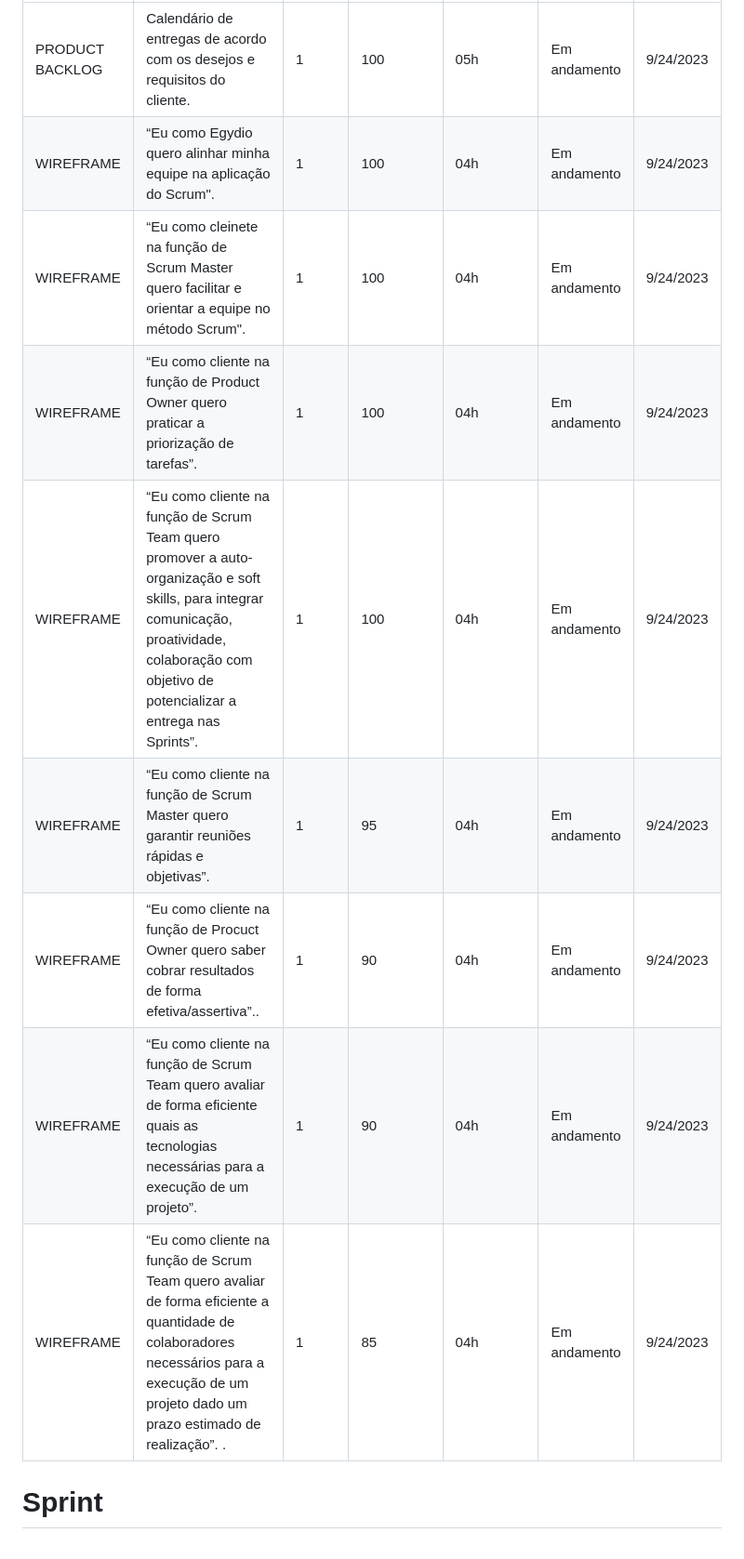
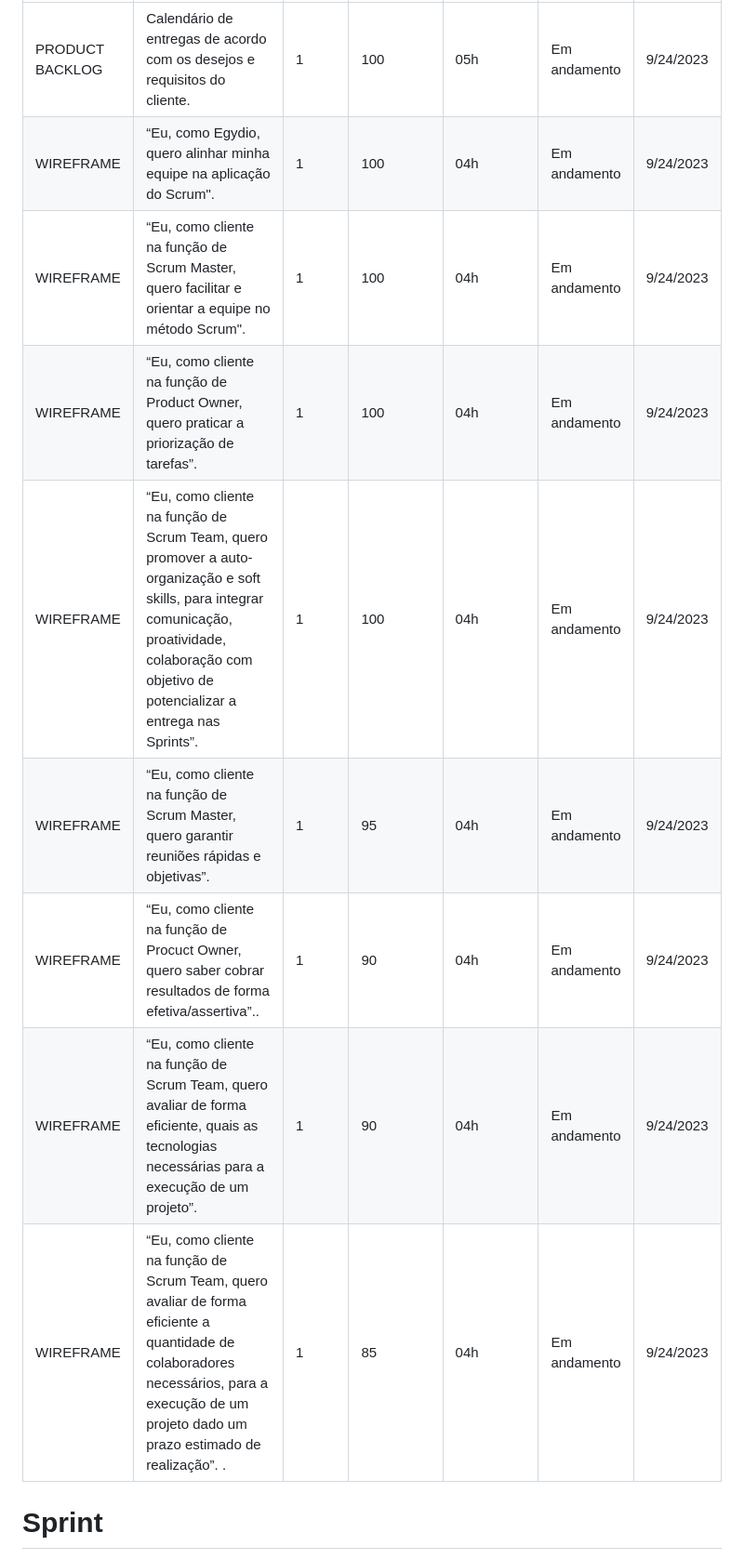
Before and after one commit to Marianatebecherani/adsapi1, a Markdown page: README.md, the part around the change. Shown: that part at 93% size. Drawn GitHub-style.

```diff
--- a/README.md
+++ b/README.md
@@ -26,14 +26,14 @@ A metodologia utilizada para a criação do protótipo responsivo foi o **Figma*
 | Item | Definição | Sprint | Prioridade | Estimativa de Esforço | Status | Data de Entrega |
 | ---- | --------- | ------ | ---------- | --------------------- | ------ | --------------- |
 |PRODUCT BACKLOG|Calendário de entregas de acordo com os desejos e requisitos do cliente.| 1 | 100 | 05h | Em andamento | 9/24/2023 |
-|WIREFRAME| “Eu como Egydio quero alinhar minha equipe na aplicação do Scrum".| 1 | 100 | 04h | Em andamento | 9/24/2023 |
-|WIREFRAME| “Eu como cleinete na função de Scrum Master quero facilitar e orientar a equipe no método Scrum".| 1 | 100 | 04h | Em andamento | 9/24/2023 |
-|WIREFRAME|“Eu como cliente na função de Product Owner quero praticar a priorização de tarefas”.| 1 | 100 | 04h | Em andamento | 9/24/2023 |
-|WIREFRAME| “Eu como cliente na função de Scrum Team quero promover a auto-organização e soft skills, para integrar comunicação, proatividade, colaboração com objetivo de potencializar a entrega nas Sprints”.| 1 | 100 | 04h | Em andamento | 9/24/2023 |
-|WIREFRAME|“Eu como cliente na função de Scrum Master quero garantir reuniões rápidas e objetivas”.| 1 | 95 | 04h | Em andamento | 9/24/2023|
-|WIREFRAME|“Eu como cliente na função de Procuct Owner quero saber cobrar resultados de forma efetiva/assertiva”..| 1 | 90 | 04h | Em andamento | 9/24/2023 |
-|WIREFRAME|“Eu como cliente na função de Scrum Team quero avaliar de forma eficiente quais as tecnologias necessárias para a execução de um projeto”. | 1 | 90 | 04h | Em andamento | 9/24/2023 |
-|WIREFRAME| “Eu como cliente na função de Scrum Team quero avaliar de forma eficiente a quantidade de colaboradores necessários para a execução de um projeto dado um prazo estimado de realização”. .| 1 | 85 | 04h | Em andamento | 9/24/2023|
+|WIREFRAME| “Eu, como Egydio, quero alinhar minha equipe na aplicação do Scrum".| 1 | 100 | 04h | Em andamento | 9/24/2023 |
+|WIREFRAME| “Eu, como cliente na função de Scrum Master, quero facilitar e orientar a equipe no método Scrum".| 1 | 100 | 04h | Em andamento | 9/24/2023 |
+|WIREFRAME|“Eu, como cliente na função de Product Owner, quero praticar a priorização de tarefas”.| 1 | 100 | 04h | Em andamento | 9/24/2023 |
+|WIREFRAME| “Eu, como cliente na função de Scrum Team, quero promover a auto-organização e soft skills, para integrar comunicação, proatividade, colaboração com objetivo de potencializar a entrega nas Sprints”.| 1 | 100 | 04h | Em andamento | 9/24/2023 |
+|WIREFRAME|“Eu, como cliente na função de Scrum Master, quero garantir reuniões rápidas e objetivas”.| 1 | 95 | 04h | Em andamento | 9/24/2023|
+|WIREFRAME|“Eu, como cliente na função de Procuct Owner, quero saber cobrar resultados de forma efetiva/assertiva”..| 1 | 90 | 04h | Em andamento | 9/24/2023 |
+|WIREFRAME|“Eu, como cliente na função de Scrum Team, quero avaliar de forma eficiente, quais as tecnologias necessárias para a execução de um projeto”. | 1 | 90 | 04h | Em andamento | 9/24/2023 |
+|WIREFRAME| “Eu, como cliente na função de Scrum Team, quero avaliar de forma eficiente a quantidade de colaboradores necessários, para a execução de um projeto dado um prazo estimado de realização”. .| 1 | 85 | 04h | Em andamento | 9/24/2023|
 
 
 
```
